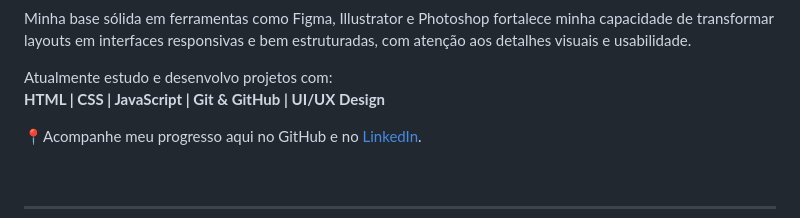
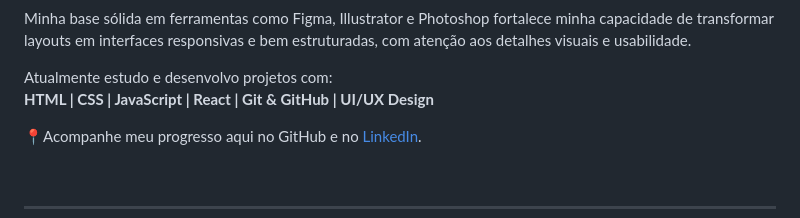
Before and after one commit to kelvimarcos/kelvimarcos, a Markdown page: README.md, the part around the change. GitHub-like rendering.

Commit message:
Update skills to include React in README

```diff
--- a/README.md
+++ b/README.md
@@ -7,7 +7,7 @@ Atuo na transição profissional do design gráfico para o desenvolvimento front
 Minha base sólida em ferramentas como Figma, Illustrator e Photoshop fortalece minha capacidade de transformar layouts em interfaces responsivas e bem estruturadas, com atenção aos detalhes visuais e usabilidade.
 
 Atualmente estudo e desenvolvo projetos com:
-**HTML | CSS | JavaScript | Git & GitHub | UI/UX Design**
+**HTML | CSS | JavaScript | React | Git & GitHub | UI/UX Design**
 
 📍Acompanhe meu progresso aqui no GitHub e no [LinkedIn](https://www.linkedin.com/in/kelvimarcos/).
 
```
